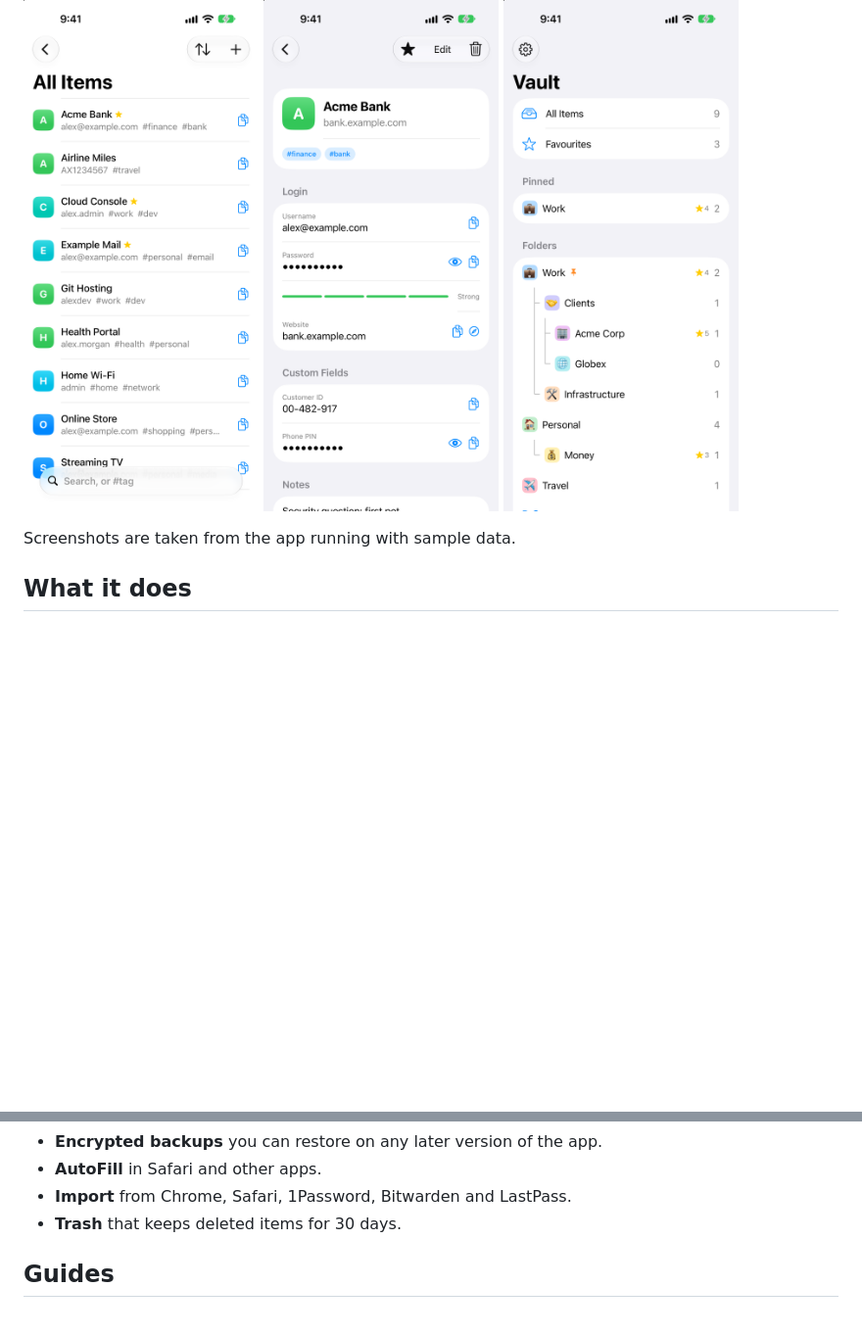
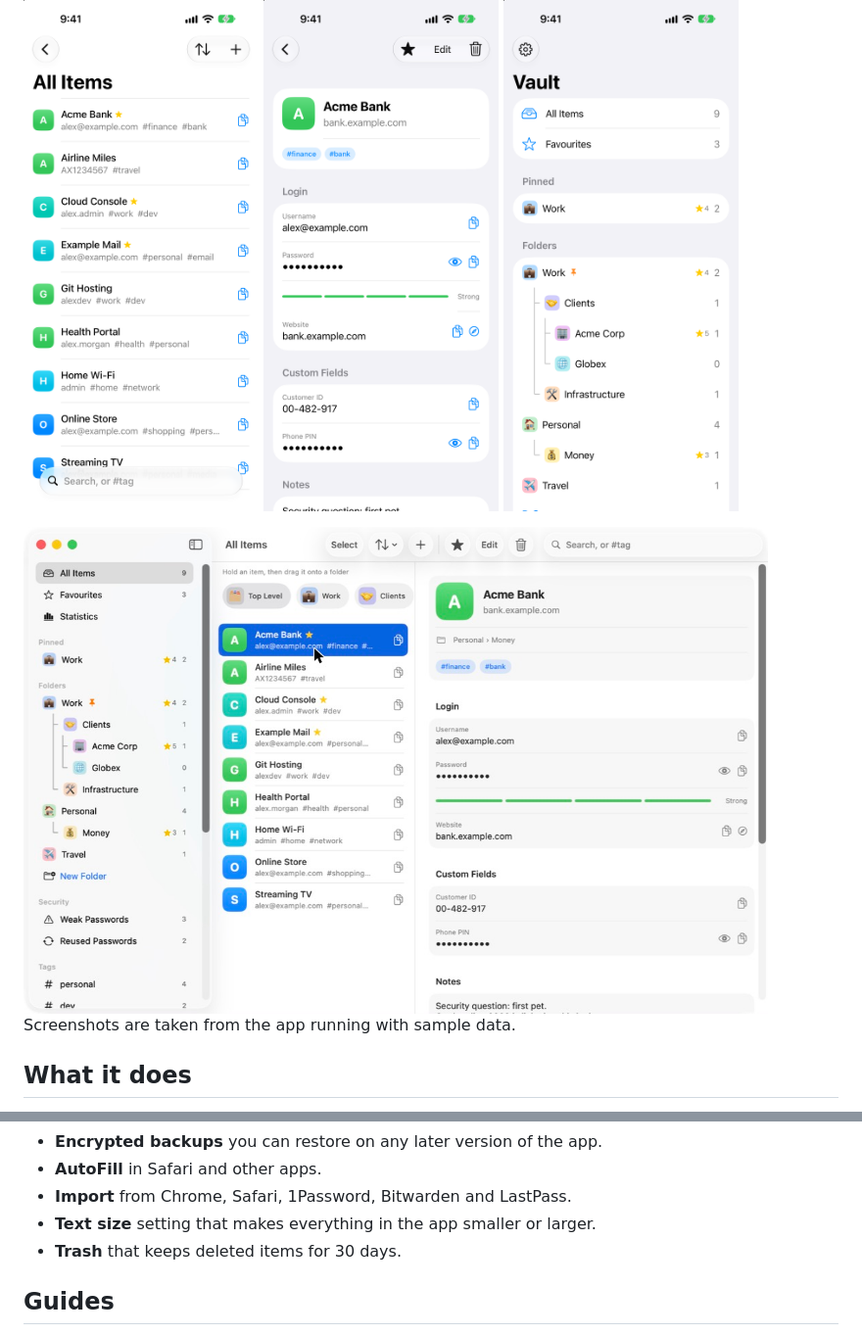
Before and after one commit to giridharmb/ApplePasswordManager-Docs, a Markdown page: README.md, 2 parts joined by grey strips. Shown at 98% size. Drawn GitHub-style; pictures changed too: screenshots/mac-main.jpg (added); blank space fills up the shorter version.

Commit message:
Document text size; add a Mac screenshot
Co-Authored-By: Claude Fable 5.2 <noreply@anthropic.com>

```diff
--- a/README.md
+++ b/README.md
@@ -7,6 +7,8 @@ Keep every login in one place, locked with Face ID or Touch ID and synced throug
   <img src="screenshots/iphone-detail.png" width="240" alt="Details of one login">
   <img src="screenshots/iphone-sidebar.png" width="240" alt="Sidebar with pinned folders and a folder tree joined by connecting lines">
 </p>
+
+<img src="screenshots/mac-main.jpg" width="760" alt="The Mac app: folder tree in the sidebar, item list in the middle, details on the right">
 
 Screenshots are taken from the app running with sample data.
 
@@ -29,6 +31,7 @@ Screenshots are taken from the app running with sample data.
 - **Encrypted backups** you can restore on any later version of the app.
 - **AutoFill** in Safari and other apps.
 - **Import** from Chrome, Safari, 1Password, Bitwarden and LastPass.
+- **Text size** setting that makes everything in the app smaller or larger.
 - **Trash** that keeps deleted items for 30 days.
 
 ## Guides
```
Also changed, not shown: docs/user-guide.md (+6 -0 lines), screenshots/iphone-text-size.png (added).
